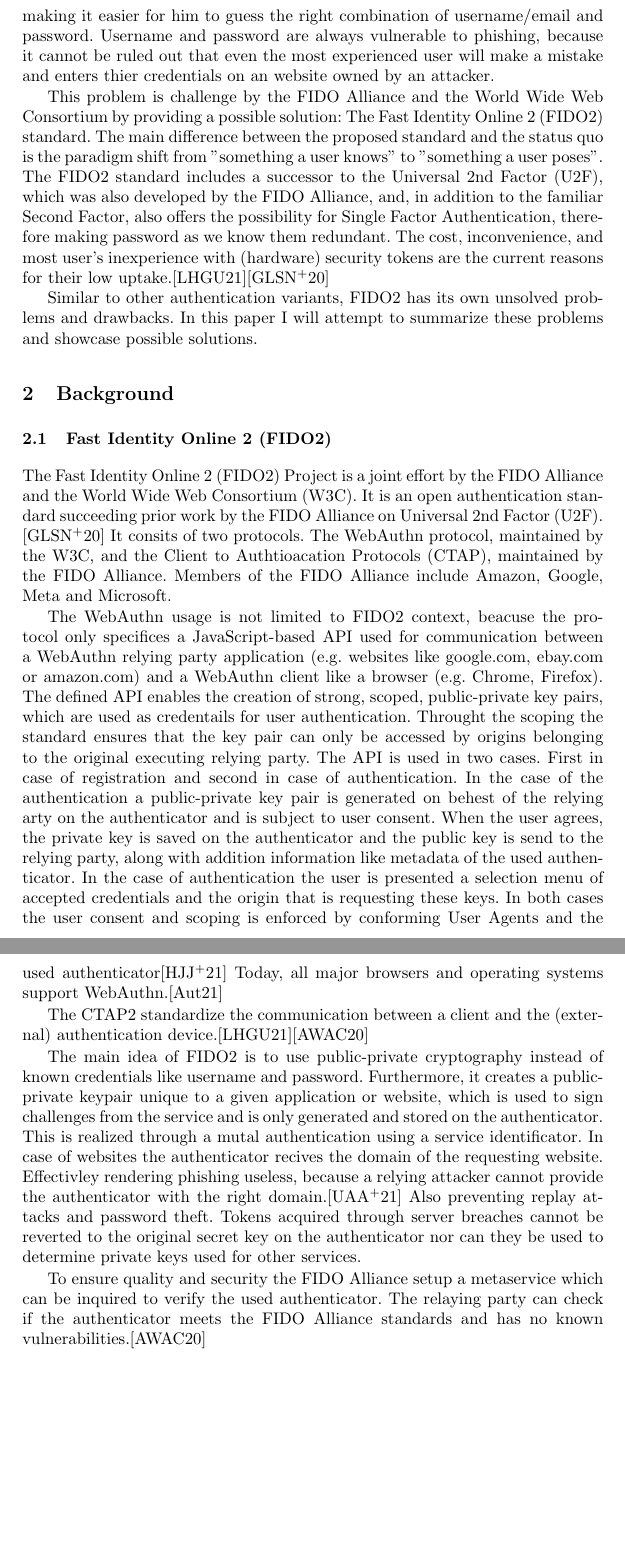
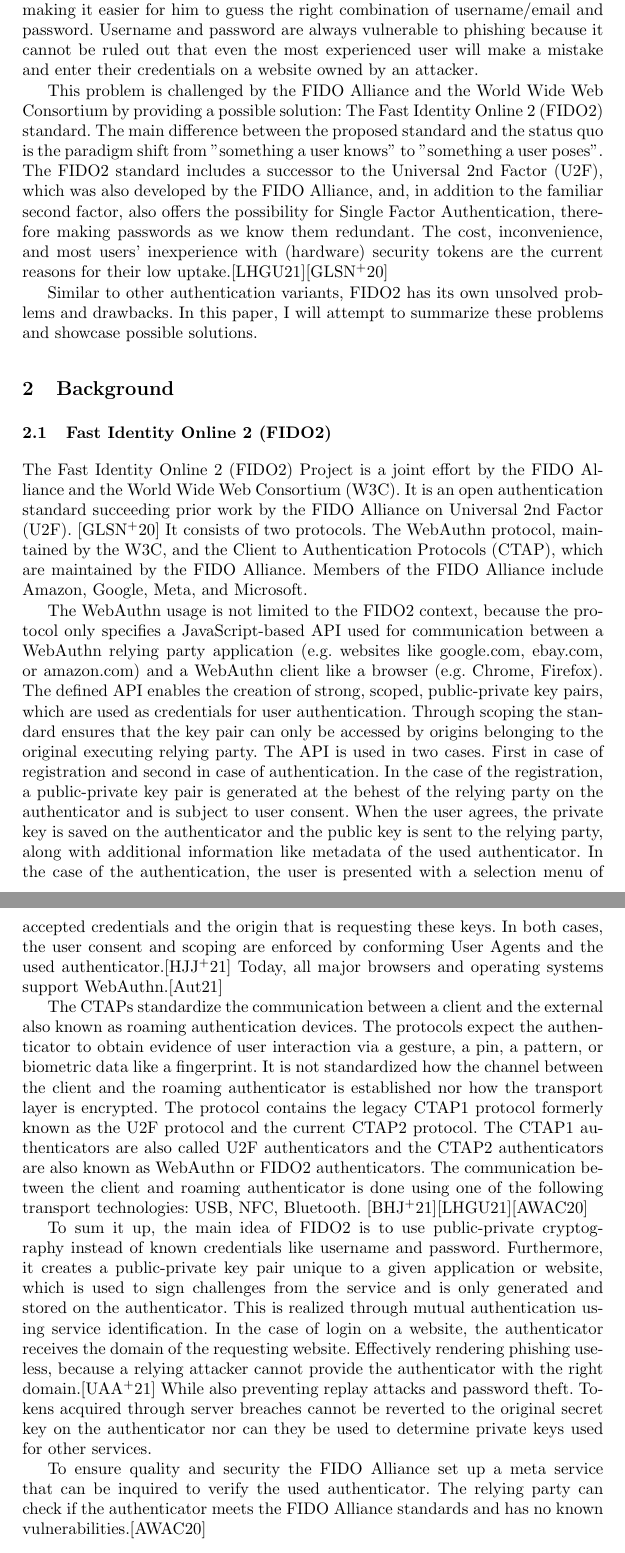
Before and after one commit to hartingsdev/rwth-seminar, a LaTeX thesis (hst-paper.tex): two parts of pages 2 and 3 of 9 before the commit and two parts of pages 2 and 3 of 10 after it, joined at a grey line, cut so that both start at the same text, the shorter picture padded with empty space. Compiled offline with pdfLaTeX.

Commit message:
Reworked CTAP section

```diff
--- a/hst-paper.tex
+++ b/hst-paper.tex
@@ -40,23 +40,23 @@
 %
 %
 \section{Introduction}
-Despite their problems with phishing or dictionary attacks, for example, credentials with username and password are still the most common variant of user authentication today. To create secure accounts, it is recommended to use strong passwords that contain upper and lower case letters, numbers and speical characters, and should be at least eight characters long. Also, they should not be reused. The user has to remember these complex passwords or use a password manager, which comes with its own disadvantages. If credentials are reused on multiple accounts, they are vulnerable to credential stuffing attacks, in which an attacker uses stolen username/email and password combination from one service on different services hoping that the victim used the same or similar credentials, making it easier for him to guess the right combination of username/email and password. Username and password are always vulnerable to phishing, because it cannot be ruled out that even the most experienced user will make a mistake and enters thier credentials on an website owned by an attacker.
+Despite their problems with phishing or dictionary attacks, for example, credentials with username and password are still the most common variant of user authentication today. To create secure accounts, it is recommended to use strong passwords that contain upper and lower case letters, numbers, and special characters, and should be at least eight characters long. Also, they should not be reused. The user has to remember these complex passwords or use a password manager, which comes with its own disadvantages. If credentials are reused on multiple accounts, they are vulnerable to credential stuffing attacks, in which an attacker uses stolen username/email and password combination from one service on different services hoping that the victim used the same or similar credentials, making it easier for him to guess the right combination of username/email and password. Username and password are always vulnerable to phishing because it cannot be ruled out that even the most experienced user will make a mistake and enter their credentials on a website owned by an attacker.
 
-This problem is challenge by the FIDO Alliance and the World Wide Web Consortium by providing a possible solution: The Fast Identity Online 2 (FIDO2) standard. The main difference between the proposed standard and the status quo is the paradigm shift from "something a user knows" to "something a user poses". The FIDO2 standard includes a successor to the Universal 2nd Factor (U2F), which was also developed by the FIDO Alliance, and, in addition to the familiar Second Factor, also offers the possibility for Single Factor Authentication, therefore making password as we know them redundant. The cost, inconvenience, and most user's inexperience with (hardware) security tokens are the current reasons for their low uptake.\cite{274547}\cite{9152694}
+This problem is challenged by the FIDO Alliance and the World Wide Web Consortium by providing a possible solution: The Fast Identity Online 2 (FIDO2) standard. The main difference between the proposed standard and the status quo is the paradigm shift from "something a user knows" to "something a user poses". The FIDO2 standard includes a successor to the Universal 2nd Factor (U2F), which was also developed by the FIDO Alliance, and, in addition to the familiar second factor, also offers the possibility for Single Factor Authentication, therefore making passwords as we know them redundant. The cost, inconvenience, and most users' inexperience with (hardware) security tokens are the current reasons for their low uptake.\cite{274547}\cite{9152694}
 
-Similar to other authentication variants, FIDO2 has its own unsolved problems and drawbacks. In this paper I will attempt to summarize these problems and showcase possible solutions.
+Similar to other authentication variants, FIDO2 has its own unsolved problems and drawbacks. In this paper, I will attempt to summarize these problems and showcase possible solutions.
 
 \section{Background}
 \subsection{Fast Identity Online 2 (FIDO2)}
-The Fast Identity Online 2 (FIDO2) Project is a joint effort by the FIDO Alliance and the World Wide Web Consortium (W3C). It is an open authentication standard succeeding prior work by the FIDO Alliance on Universal 2nd Factor (U2F). \cite{9152694}  It consits of two protocols. The WebAuthn protocol, maintained by the W3C, and the Client to Authtioacation Protocols (CTAP), maintained by the FIDO Alliance. Members of the FIDO Alliance include Amazon, Google, Meta and Microsoft.
+The Fast Identity Online 2 (FIDO2) Project is a joint effort by the FIDO Alliance and the World Wide Web Consortium (W3C). It is an open authentication standard succeeding prior work by the FIDO Alliance on Universal 2nd Factor (U2F). \cite{9152694}  It consists of two protocols. The WebAuthn protocol, maintained by the W3C, and the Client to Authentication Protocols (CTAP), which are maintained by the FIDO Alliance. Members of the FIDO Alliance include Amazon, Google, Meta, and Microsoft.
 
-The WebAuthn usage is not limited to FIDO2 context, beacuse the protocol only specifices a JavaScript-based API used for communication between a WebAuthn relying party application (e.g. websites like google.com, ebay.com or amazon.com) and a WebAuthn client like a browser (e.g. Chrome, Firefox). The defined API enables the creation of strong, scoped, public-private key pairs, which are used as credentails for user authentication. Throught the scoping the standard ensures that the key pair can only be accessed by origins belonging to the original executing relying party. The API is used in two cases. First in case of registration and second in case of authentication. In the case of the authentication a public-private key pair is generated on behest of the relying arty on the authenticator and is subject to user consent. When the user agrees, the private key is saved on the authenticator and the public key is send to the relying party, along with addition information like metadata of the used authenticator. In the case of authentication the user is presented a selection menu of accepted credentials and the origin that is requesting these keys. In both cases the user consent and scoping is enforced by conforming User Agents and the used authenticator\cite{000002} Today, all major browsers and operating systems support WebAuthn.\cite{000001}
+The WebAuthn usage is not limited to the FIDO2 context, because the protocol only specifies a JavaScript-based API used for communication between a WebAuthn relying party application (e.g. websites like google.com, ebay.com, or amazon.com) and a WebAuthn client like a browser (e.g. Chrome, Firefox). The defined API enables the creation of strong, scoped, public-private key pairs, which are used as credentials for user authentication. Through scoping the standard ensures that the key pair can only be accessed by origins belonging to the original executing relying party. The API is used in two cases. First in case of registration and second in case of authentication. In the case of the registration, a public-private key pair is generated at the behest of the relying party on the authenticator and is subject to user consent. When the user agrees, the private key is saved on the authenticator and the public key is sent to the relying party, along with additional information like metadata of the used authenticator. In the case of the authentication, the user is presented with a selection menu of accepted credentials and the origin that is requesting these keys. In both cases, the user consent and scoping are enforced by conforming User Agents and the used authenticator.\cite{000002} Today, all major browsers and operating systems support WebAuthn.\cite{000001}
 
-The CTAP2 standardize the communication between a client and the (external) authentication device.\cite{274547}\cite{9099190}
+The CTAPs standardize the communication between a client and the external also known as roaming authentication devices. The protocols expect the authenticator to obtain evidence of user interaction via a gesture, a pin, a pattern, or biometric data like a fingerprint. It is not standardized how the channel between the client and the roaming authenticator is established nor how the transport layer is encrypted. The protocol contains the legacy CTAP1 protocol formerly known as the U2F protocol and the current CTAP2 protocol. The CTAP1 authenticators are also called U2F authenticators and the CTAP2 authenticators are also known as WebAuthn or FIDO2 authenticators. The communication between the client and roaming authenticator is done using one of the following transport technologies: USB, NFC, Bluetooth. \cite{000003}\cite{274547}\cite{9099190}
 
-The main idea of FIDO2 is to use public-private cryptography instead of known credentials like username and password. Furthermore, it creates a public-private keypair unique to a given application or website, which is used to sign challenges from the service and is only generated and stored on the authenticator. This is realized through a mutal authentication using a service identificator. In case of websites the authenticator recives the domain of the requesting website. Effectivley rendering phishing useless, because a relying attacker cannot provide the authenticator with the right domain.\cite{274610} Also preventing replay attacks and password theft. Tokens acquired through server breaches cannot be reverted to the original secret key on the authenticator nor can they be used to determine private keys used for other services.
+To sum it up, the main idea of FIDO2 is to use public-private cryptography instead of known credentials like username and password. Furthermore, it creates a public-private key pair unique to a given application or website, which is used to sign challenges from the service and is only generated and stored on the authenticator. This is realized through mutual authentication using service identification. In the case of login on a website, the authenticator receives the domain of the requesting website. Effectively rendering phishing useless, because a relying attacker cannot provide the authenticator with the right domain.\cite{274610} While also preventing replay attacks and password theft. Tokens acquired through server breaches cannot be reverted to the original secret key on the authenticator nor can they be used to determine private keys used for other services.
 
-To ensure quality and security the FIDO Alliance setup a metaservice which can be inquired to verify the used authenticator. The relaying party can check if the authenticator meets the FIDO Alliance standards and has no known vulnerabilities.\cite{9099190}
+To ensure quality and security the FIDO Alliance set up a meta service that can be inquired to verify the used authenticator. The relying party can check if the authenticator meets the FIDO Alliance standards and has no known vulnerabilities.\cite{9099190}
 
 \subsection{Hardware Secruity Tokens (HSTs)}
 HSTs are used to securly store a secret key used for cryptographic functions in a tamper-resistant storage. The main idea is that the secret never leaves the secure storage. The secret key is used for deriving subsequent authentication keys for creation of public / private identities. The derived keys are mainly used to sign recived challenges, but can also be used to identiy a user.\cite{272198}
```
Also changed, not shown: hst-paper.pdf, hst-paper.tex (8 more changed lines).
